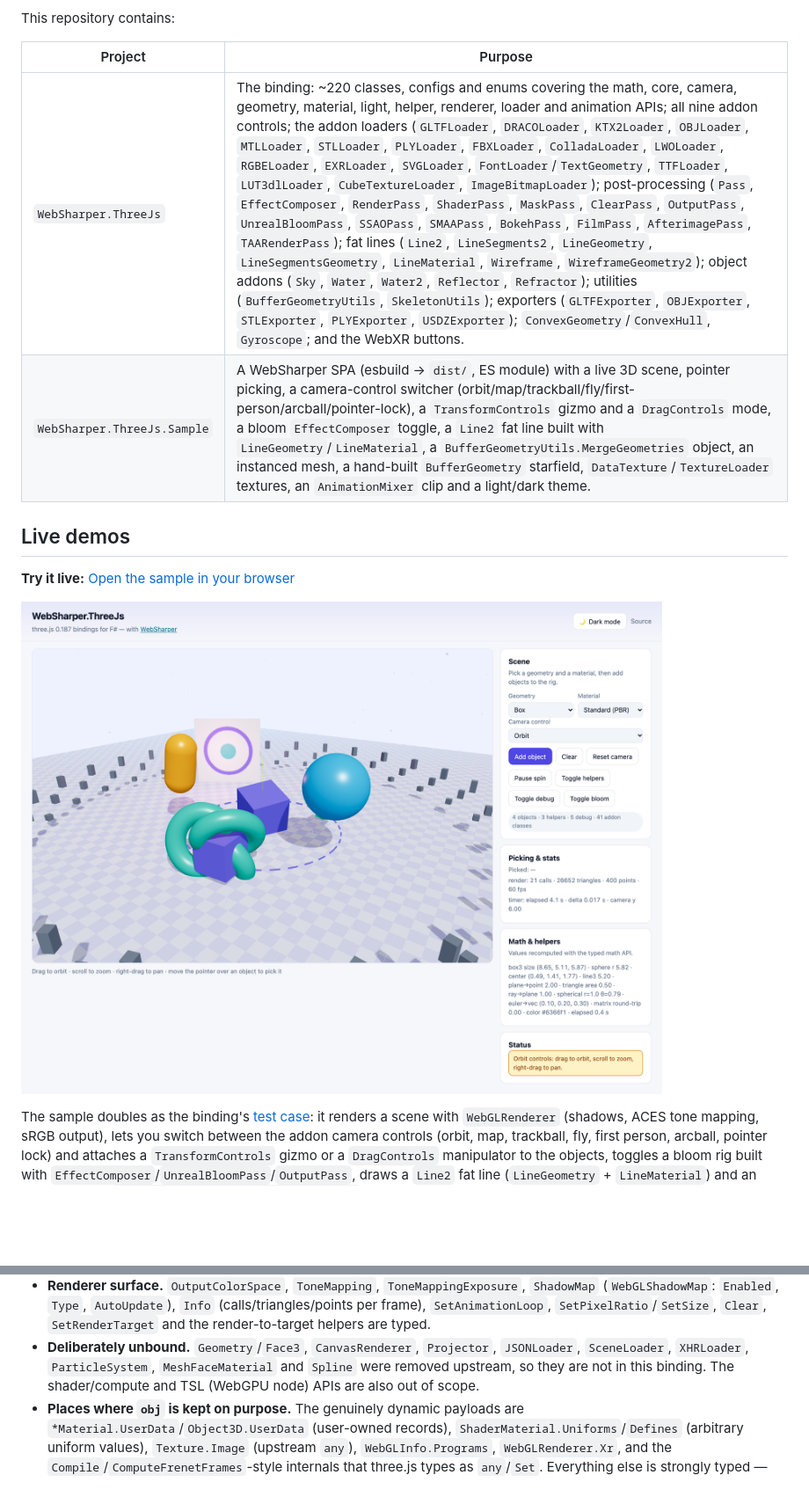
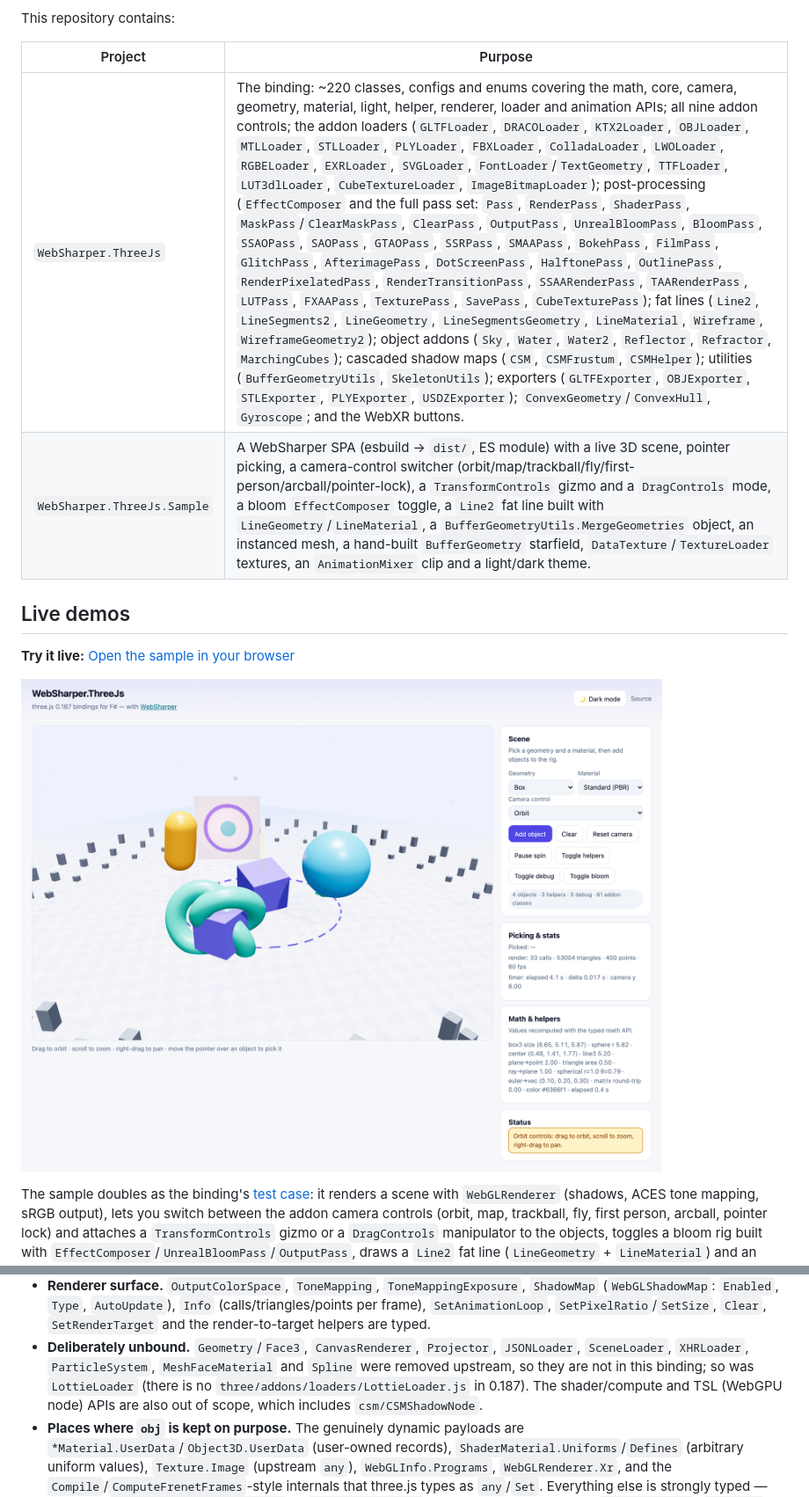
Before and after one commit to dotnet-websharper/threejs, a Markdown page: README.md, 2 parts joined by grey strips. Shown at 88% size. Rendered like a GitHub page; pictures changed too: docs/sample.png; blank space fills up the shorter version.

Commit message:
Bind the remaining post-processing passes, MarchingCubes and CSM
Closes out the last items of #3:

- Post-processing: BloomPass, CubeTexturePass, DotScreenPass, GlitchPass,
  HalftonePass, OutlinePass, RenderPixelatedPass, RenderTransitionPass,
  SAOPass, SavePass, SSAARenderPass, SSRPass, GTAOPass, LUTPass, FXAAPass,
  TexturePass and ClearMaskPass (LUTPass/FXAAPass extend ShaderPass).
- Objects: MarchingCubes.
- Cascaded shadow maps: CSM, CSMFrustum, CSMHelper (+ the `CSMParameters` and
  `HalftonePassParameters`/`LUTPassParameters` configs).

Not bound on purpose: `LottieLoader` no longer exists in three.js 0.187, and
`csm/CSMShadowNode` belongs to the WebGPU/TSL node API, which is out of scope.

The sample's addon probe now instantiates these too (78 `three/addons/...`
imports, "61 addon classes"); verified in Chrome with no errors or 404s.

```diff
--- a/README.md
+++ b/README.md
@@ -19,7 +19,7 @@ This repository contains:
 
 | Project | Purpose |
 | --- | --- |
-| `WebSharper.ThreeJs` | The binding: ~220 classes, configs and enums covering the math, core, camera, geometry, material, light, helper, renderer, loader and animation APIs; all nine addon controls; the addon loaders (`GLTFLoader`, `DRACOLoader`, `KTX2Loader`, `OBJLoader`, `MTLLoader`, `STLLoader`, `PLYLoader`, `FBXLoader`, `ColladaLoader`, `LWOLoader`, `RGBELoader`, `EXRLoader`, `SVGLoader`, `FontLoader`/`TextGeometry`, `TTFLoader`, `LUT3dlLoader`, `CubeTextureLoader`, `ImageBitmapLoader`); post-processing (`Pass`, `EffectComposer`, `RenderPass`, `ShaderPass`, `MaskPass`, `ClearPass`, `OutputPass`, `UnrealBloomPass`, `SSAOPass`, `SMAAPass`, `BokehPass`, `FilmPass`, `AfterimagePass`, `TAARenderPass`); fat lines (`Line2`, `LineSegments2`, `LineGeometry`, `LineSegmentsGeometry`, `LineMaterial`, `Wireframe`, `WireframeGeometry2`); object addons (`Sky`, `Water`, `Water2`, `Reflector`, `Refractor`); utilities (`BufferGeometryUtils`, `SkeletonUtils`); exporters (`GLTFExporter`, `OBJExporter`, `STLExporter`, `PLYExporter`, `USDZExporter`); `ConvexGeometry`/`ConvexHull`, `Gyroscope`; and the WebXR buttons. |
+| `WebSharper.ThreeJs` | The binding: ~220 classes, configs and enums covering the math, core, camera, geometry, material, light, helper, renderer, loader and animation APIs; all nine addon controls; the addon loaders (`GLTFLoader`, `DRACOLoader`, `KTX2Loader`, `OBJLoader`, `MTLLoader`, `STLLoader`, `PLYLoader`, `FBXLoader`, `ColladaLoader`, `LWOLoader`, `RGBELoader`, `EXRLoader`, `SVGLoader`, `FontLoader`/`TextGeometry`, `TTFLoader`, `LUT3dlLoader`, `CubeTextureLoader`, `ImageBitmapLoader`); post-processing (`EffectComposer` and the full pass set: `Pass`, `RenderPass`, `ShaderPass`, `MaskPass`/`ClearMaskPass`, `ClearPass`, `OutputPass`, `UnrealBloomPass`, `BloomPass`, `SSAOPass`, `SAOPass`, `GTAOPass`, `SSRPass`, `SMAAPass`, `BokehPass`, `FilmPass`, `GlitchPass`, `AfterimagePass`, `DotScreenPass`, `HalftonePass`, `OutlinePass`, `RenderPixelatedPass`, `RenderTransitionPass`, `SSAARenderPass`, `TAARenderPass`, `LUTPass`, `FXAAPass`, `TexturePass`, `SavePass`, `CubeTexturePass`); fat lines (`Line2`, `LineSegments2`, `LineGeometry`, `LineSegmentsGeometry`, `LineMaterial`, `Wireframe`, `WireframeGeometry2`); object addons (`Sky`, `Water`, `Water2`, `Reflector`, `Refractor`, `MarchingCubes`); cascaded shadow maps (`CSM`, `CSMFrustum`, `CSMHelper`); utilities (`BufferGeometryUtils`, `SkeletonUtils`); exporters (`GLTFExporter`, `OBJExporter`, `STLExporter`, `PLYExporter`, `USDZExporter`); `ConvexGeometry`/`ConvexHull`, `Gyroscope`; and the WebXR buttons. |
 | `WebSharper.ThreeJs.Sample` | A WebSharper SPA (esbuild → `dist/`, ES module) with a live 3D scene, pointer picking, a camera-control switcher (orbit/map/trackball/fly/first-person/arcball/pointer-lock), a `TransformControls` gizmo and a `DragControls` mode, a bloom `EffectComposer` toggle, a `Line2` fat line built with `LineGeometry`/`LineMaterial`, a `BufferGeometryUtils.MergeGeometries` object, an instanced mesh, a hand-built `BufferGeometry` starfield, `DataTexture`/`TextureLoader` textures, an `AnimationMixer` clip and a light/dark theme. |
 
 ## Live demos
@@ -362,8 +362,10 @@ checker.NeedsUpdate <- true
   render-to-target helpers are typed.
 - **Deliberately unbound.** `Geometry`/`Face3`, `CanvasRenderer`, `Projector`,
   `JSONLoader`, `SceneLoader`, `XHRLoader`, `ParticleSystem`, `MeshFaceMaterial`
-  and `Spline` were removed upstream, so they are not in this binding. The
-  shader/compute and TSL (WebGPU node) APIs are also out of scope.
+  and `Spline` were removed upstream, so they are not in this binding; so was
+  `LottieLoader` (there is no `three/addons/loaders/LottieLoader.js` in 0.187).
+  The shader/compute and TSL (WebGPU node) APIs are also out of scope, which
+  includes `csm/CSMShadowNode`.
 - **Places where `obj` is kept on purpose.** The genuinely dynamic payloads are
   `*Material.UserData`/`Object3D.UserData` (user-owned records),
   `ShaderMaterial.Uniforms`/`Defines` (arbitrary uniform values), `Texture.Image`
```
Also changed, not shown: 2 other files.
